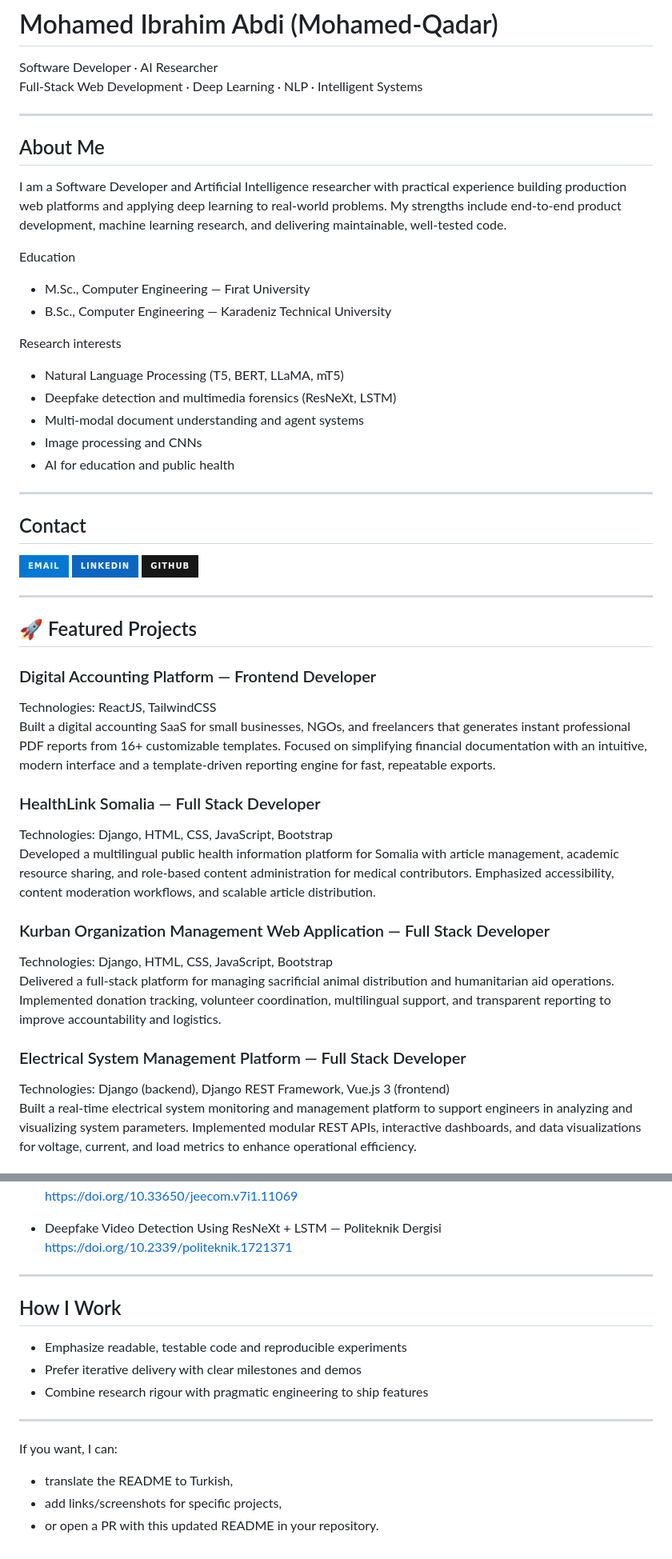
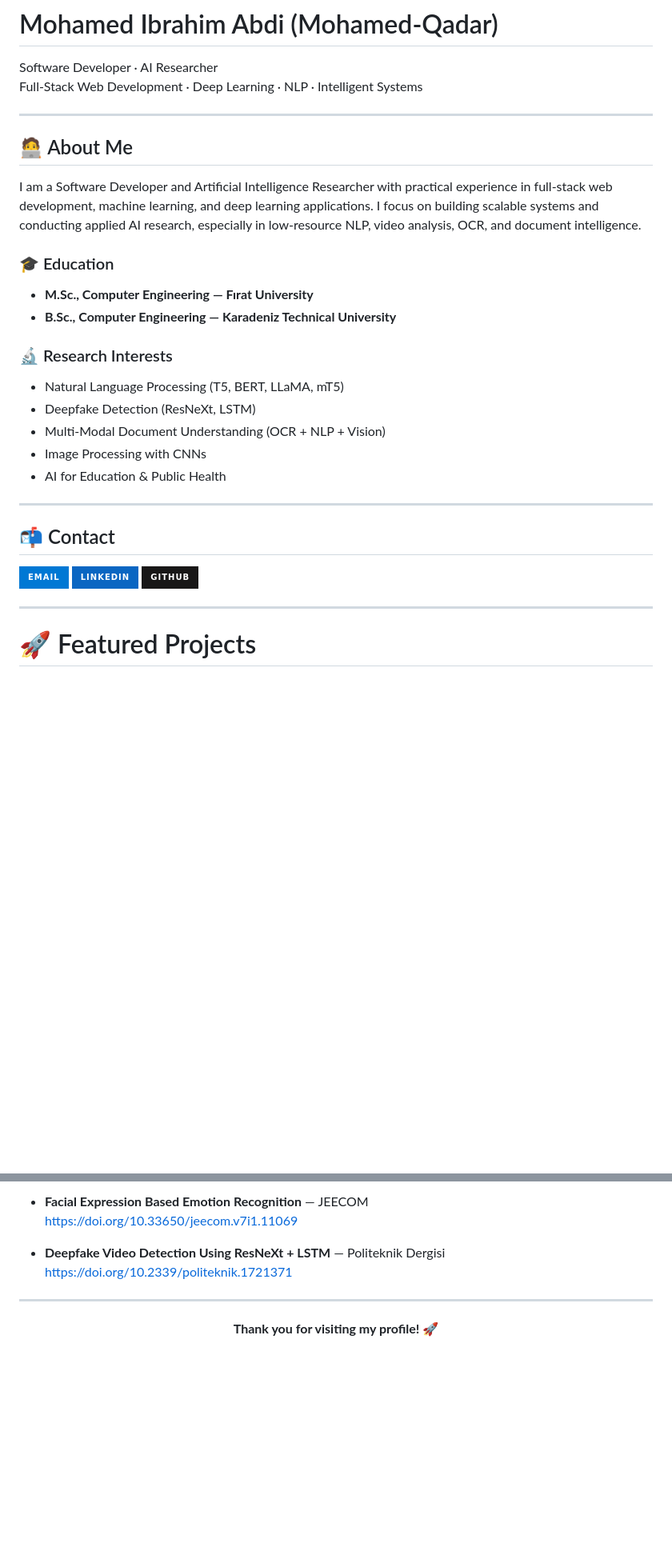
Before and after one commit to Mohamed-Qadar/Mohamed-Qadar, a Markdown page: README.md, 2 parts joined by grey strips. Shown: that part at 80% size. Rendered like a GitHub page; badges without logos; blank space fills up the shorter version.

Commit message:
Revise README with updated profile and projects
Updated personal information and project descriptions in README.

```diff
--- a/README.md
+++ b/README.md
@@ -1,48 +6,32 @@
 # Mohamed Ibrahim Abdi (Mohamed-Qadar)
 
 Software Developer · AI Researcher
-Full‑Stack Web Development · Deep Learning · NLP · Intelligent Systems
+Full-Stack Web Development · Deep Learning · NLP · Intelligent Systems
 
 ---
 
-## About Me
-I am a Software Developer and Artificial Intelligence researcher with practical experience building production web platforms and applying deep learning to real-world problems. My strengths include end-to-end product development, machine learning research, and delivering maintainable, well‑tested code.
+## 🧑‍💻 About Me
+I am a Software Developer and Artificial Intelligence Researcher with practical experience in full-stack web development, machine learning, and deep learning applications. I focus on building scalable systems and conducting applied AI research, especially in low-resource NLP, video analysis, OCR, and document intelligence.
 
-Education
-- M.Sc., Computer Engineering — Fırat University
-- B.Sc., Computer Engineering — Karadeniz Technical University
+### 🎓 Education
+- **M.Sc., Computer Engineering — Fırat University**
+- **B.Sc., Computer Engineering — Karadeniz Technical University**
 
-Research interests
+### 🔬 Research Interests
 - Natural Language Processing (T5, BERT, LLaMA, mT5)
-- Deepfake detection and multimedia forensics (ResNeXt, LSTM)
-- Multi‑modal document understanding and agent systems
-- Image processing and CNNs
-- AI for education and public health
+- Deepfake Detection (ResNeXt, LSTM)
+- Multi-Modal Document Understanding (OCR + NLP + Vision)
+- Image Processing with CNNs
+- AI for Education & Public Health
 
 ---
 
-## Contact
-<a href="mailto:mohamedqadar280@gmail.com"><img src="https://img.shields.io/badge/Email-0078D4?style=for-the-badge&logo=gmail&logoColor=white" alt="Email"></a>
-<a href="https://tr.linkedin.com/in/mohamed-ibrahim-abdi-572475232"><img src="https://img.shields.io/badge/LinkedIn-0A66C2?style=for-the-badge&logo=linkedin&logoColor=white" alt="LinkedIn"></a>
-<a href="https://github.com/Mohamed-Qadar"><img src="https://img.shields.io/badge/GitHub-181717?style=for-the-badge&logo=github&logoColor=white" alt="GitHub"></a>
+## 📬 Contact
+<a href="mailto:mohamedqadar280@gmail.com"><img src="https://img.shields.io/badge/Email-0078D4?style=for-the-badge&logo=gmail&logoColor=white" /></a>
+<a href="https://tr.linkedin.com/in/mohamed-ibrahim-abdi-572475232"><img src="https://img.shields.io/badge/LinkedIn-0A66C2?style=for-the-badge&logo=linkedin&logoColor=white" /></a>
+<a href="https://github.com/Mohamed-Qadar"><img src="https://img.shields.io/badge/GitHub-181717?style=for-the-badge&logo=github&logoColor=white" /></a>
 
 ---
 
-## 🚀 Featured Projects
+# 🚀 Featured Projects
 
-### Digital Accounting Platform — Frontend Developer
-Technologies: ReactJS, TailwindCSS
-Built a digital accounting SaaS for small businesses, NGOs, and freelancers that generates instant professional PDF reports from 16+ customizable templates. Focused on simplifying financial documentation with an intuitive, modern interface and a template-driven reporting engine for fast, repeatable exports.
-
-### HealthLink Somalia — Full Stack Developer
-Technologies: Django, HTML, CSS, JavaScript, Bootstrap
-Developed a multilingual public health information platform for Somalia with article management, academic resource sharing, and role-based content administration for medical contributors. Emphasized accessibility, content moderation workflows, and scalable article distribution.
-
-### Kurban Organization Management Web Application — Full Stack Developer
-Technologies: Django, HTML, CSS, JavaScript, Bootstrap
-Delivered a full-stack platform for managing sacrificial animal distribution and humanitarian aid operations. Implemented donation tracking, volunteer coordination, multilingual support, and transparent reporting to improve accountability and logistics.
-
-### Electrical System Management Platform — Full Stack Developer
-Technologies: Django (backend), Django REST Framework, Vue.js 3 (frontend)
-Built a real-time electrical system monitoring and management platform to support engineers in analyzing and visualizing system parameters. Implemented modular REST APIs, interactive dashboards, and data visualizations for voltage, current, and load metrics to enhance operational efficiency.
-
@@ -108,18 +166,13 @@ Combined CNN-based visual feature extraction with OCR components to robustly ext
+- **Facial Expression Based Emotion Recognition** — JEECOM
   https://doi.org/10.33650/jeecom.v7i1.11069
 
-- Deepfake Video Detection Using ResNeXt + LSTM — Politeknik Dergisi
+- **Deepfake Video Detection Using ResNeXt + LSTM** — Politeknik Dergisi
   https://doi.org/10.2339/politeknik.1721371
 
 ---
 
-## How I Work
-- Emphasize readable, testable code and reproducible experiments
-- Prefer iterative delivery with clear milestones and demos
-- Combine research rigour with pragmatic engineering to ship features
 
----
 
-If you want, I can:
-- translate the README to Turkish,
-- add links/screenshots for specific projects,
-- or open a PR with this updated README in your repository.
+<p align="center">
+  <b>Thank you for visiting my profile! 🚀</b>
+</p>
```
Also changed, not shown: other parts of README.md (+123 -49 lines).
